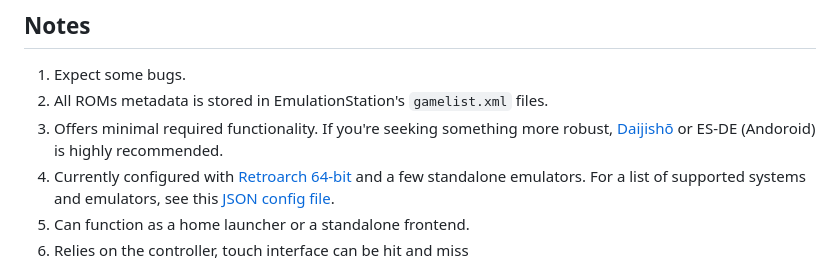
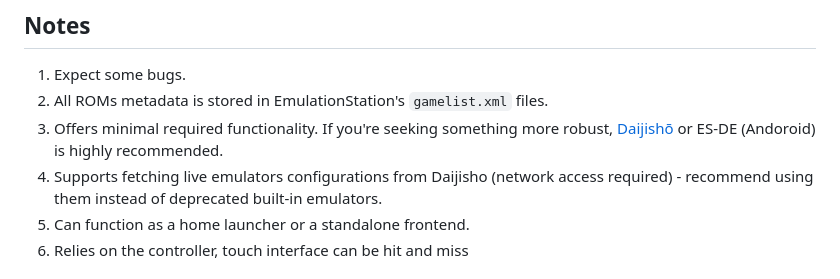
Before and after one commit to dsolonenko/titanius-launcher, a Markdown page: README.md, the part around the change. Rendered like a GitHub page.

Commit message:
Revise emulator support information in README
Updated emulator configuration details in README.

```diff
--- a/README.md
+++ b/README.md
@@ -50,7 +50,7 @@ All credit goes to the original contributors. The images are loaded over network
 1. Expect some bugs.
 2. All ROMs metadata is stored in EmulationStation's `gamelist.xml` files.
 3. Offers minimal required functionality. If you're seeking something more robust, [Daijishō](https://github.com/magneticchen/Daijishou) or ES-DE (Andoroid) is highly recommended.
-4. Currently configured with [Retroarch 64-bit](https://buildbot.libretro.com/stable/1.15.0/android/RetroArch_aarch64.apk) and a few standalone emulators. For a list of supported systems and emulators, see this [JSON config file](assets/metadata.json).
+4. Supports fetching live emulators configurations from Daijisho (network access required) - recommend using them instead of deprecated built-in emulators.
 5. Can function as a home launcher or a standalone frontend.
 6. Relies on the controller, touch interface can be hit and miss
 
```
